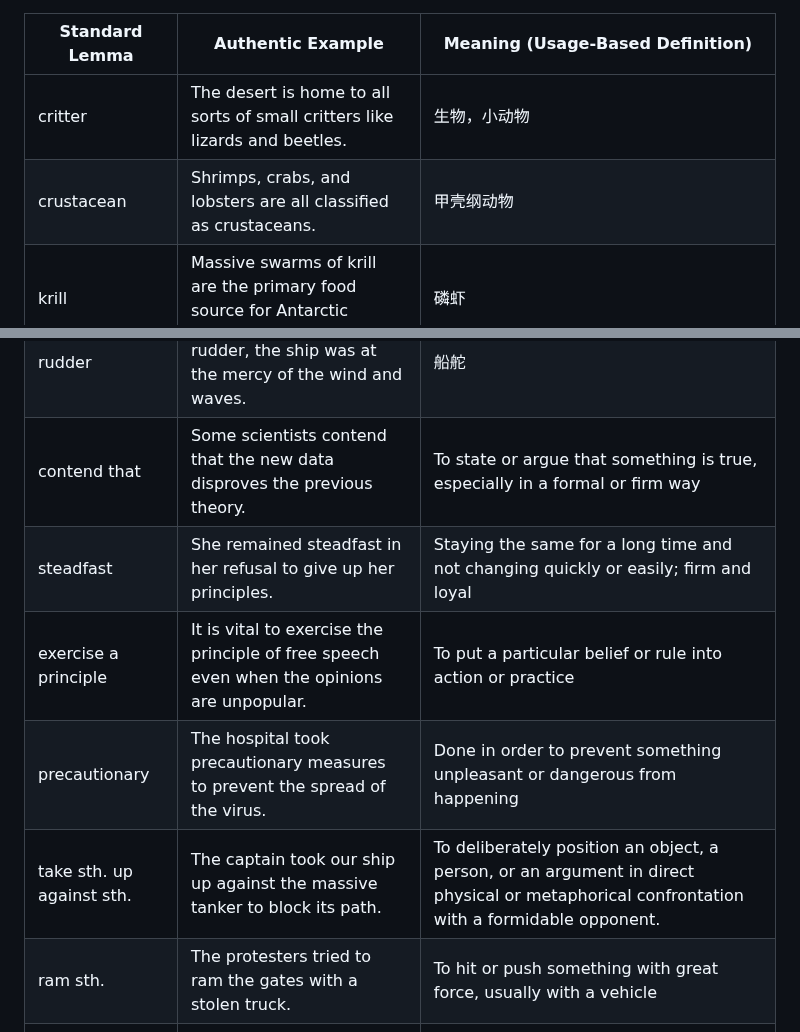
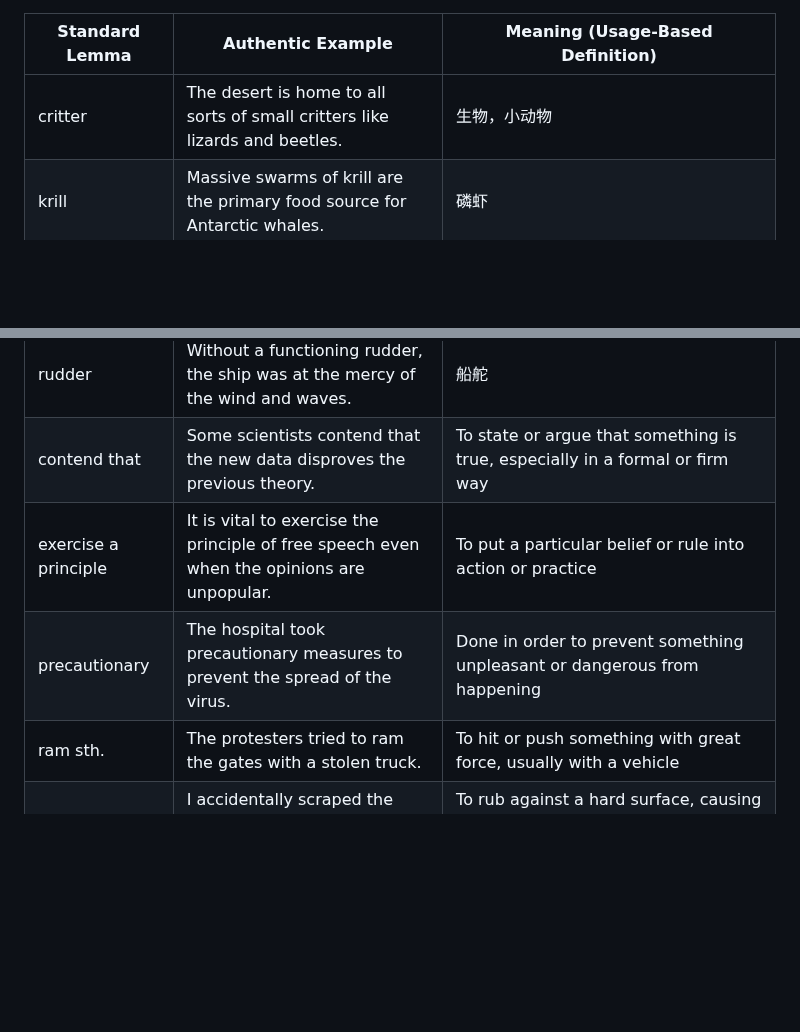
Before and after one commit to xjyssg/english-learning, a Markdown page: 生词本.md, 2 parts joined by grey strips. Drawn GitHub-style; blank space fills up the shorter version.

Commit message:
vault backup: 2026-04-25 22:38:05

```diff
--- a/生词本.md
+++ b/生词本.md
@@ -7,7 +7,6 @@
 | Standard Lemma                | Authentic Example                                                                      | Meaning (Usage-Based Definition)                                                                     |
 | --------------------------------- | ------------------------------------------------------------------------------------------ | -------------------------------------------------------------------------------------------------------- |
 | critter                       | The desert is home to all sorts of small critters like lizards and beetles.                | 生物，小动物                                                                                                   |
-| crustacean                    | Shrimps, crabs, and lobsters are all classified as crustaceans.                            | 甲壳纲动物                                                                                                    |
 | krill                         | Massive swarms of krill are the primary food source for Antarctic whales.                  | 磷虾                                                                                                       |
 | trawler                       | The industrial trawler stayed at sea for weeks to fill its massive hold.                   | 拖网渔船                                                                                                     |
 | anything but + adj.           | The grueling climb was anything but easy for the amateur hikers.                           | Used to emphasize that the opposite of the adjective is true                                             |
@@ -19,10 +18,8 @@
 | dramatize an issue            | The protest was designed to dramatize the issue of climate change for the media.           | To make a situation seem more exciting, serious, or important than it really is to get attention         |
 | rudder                        | Without a functioning rudder, the ship was at the mercy of the wind and waves.             | 船舵                                                                                                       |
 | contend that                  | Some scientists contend that the new data disproves the previous theory.                   | To state or argue that something is true, especially in a formal or firm way                             |
-| steadfast                     | She remained steadfast in her refusal to give up her principles.                           | Staying the same for a long time and not changing quickly or easily; firm and loyal                      |
 | exercise a principle          | It is vital to exercise the principle of free speech even when the opinions are unpopular. | To put a particular belief or rule into action or practice                                               |
 | precautionary                 | The hospital took precautionary measures to prevent the spread of the virus.               | Done in order to prevent something unpleasant or dangerous from happening                                |
-| take sth. up against sth. | The captain took our ship up against the massive tanker to block its path.                 |To deliberately position an object, a person, or an argument in direct physical or metaphorical confrontation with a formidable opponent.            |
 | ram sth.                      | The protesters tried to ram the gates with a stolen truck.                                 | To hit or push something with great force, usually with a vehicle                                        |
 | scrape sth.                   | I accidentally scraped the paint off the side of the car against the garage door.          | To rub against a hard surface, causing slight damage or removing a top layer                             |
 | in the spirit of sth.         | We decided to forgive the debt in the spirit of friendship.                                | Acting in a way that matches the intent or mood of a particular concept or quality                       |
```
